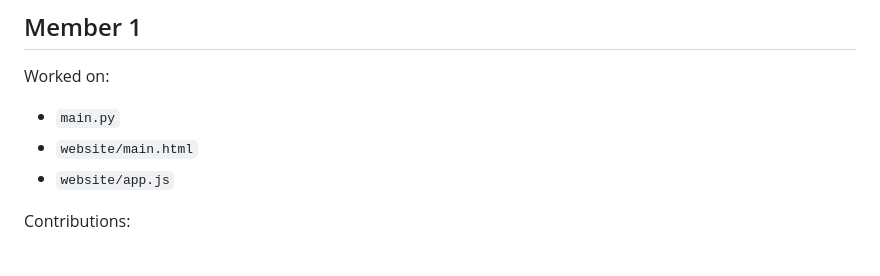
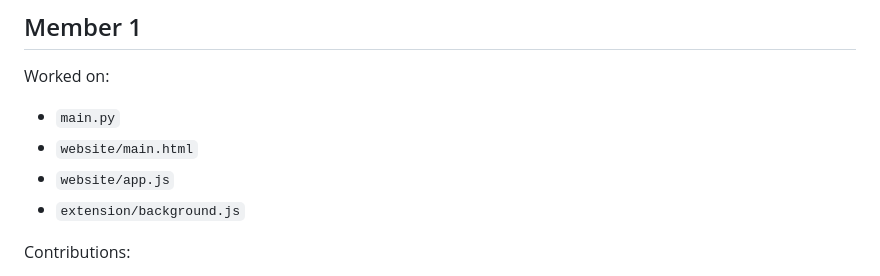
Before and after one commit to pari-11/ecosync_v2, a Markdown page: README.md, the part around the change. Drawn GitHub-style.

```diff
--- a/README.md
+++ b/README.md
@@ -222,6 +222,7 @@ Worked on:
 * `main.py`
 * `website/main.html`
 * `website/app.js`
+* `extension/background.js`
 
 Contributions:
 
```
